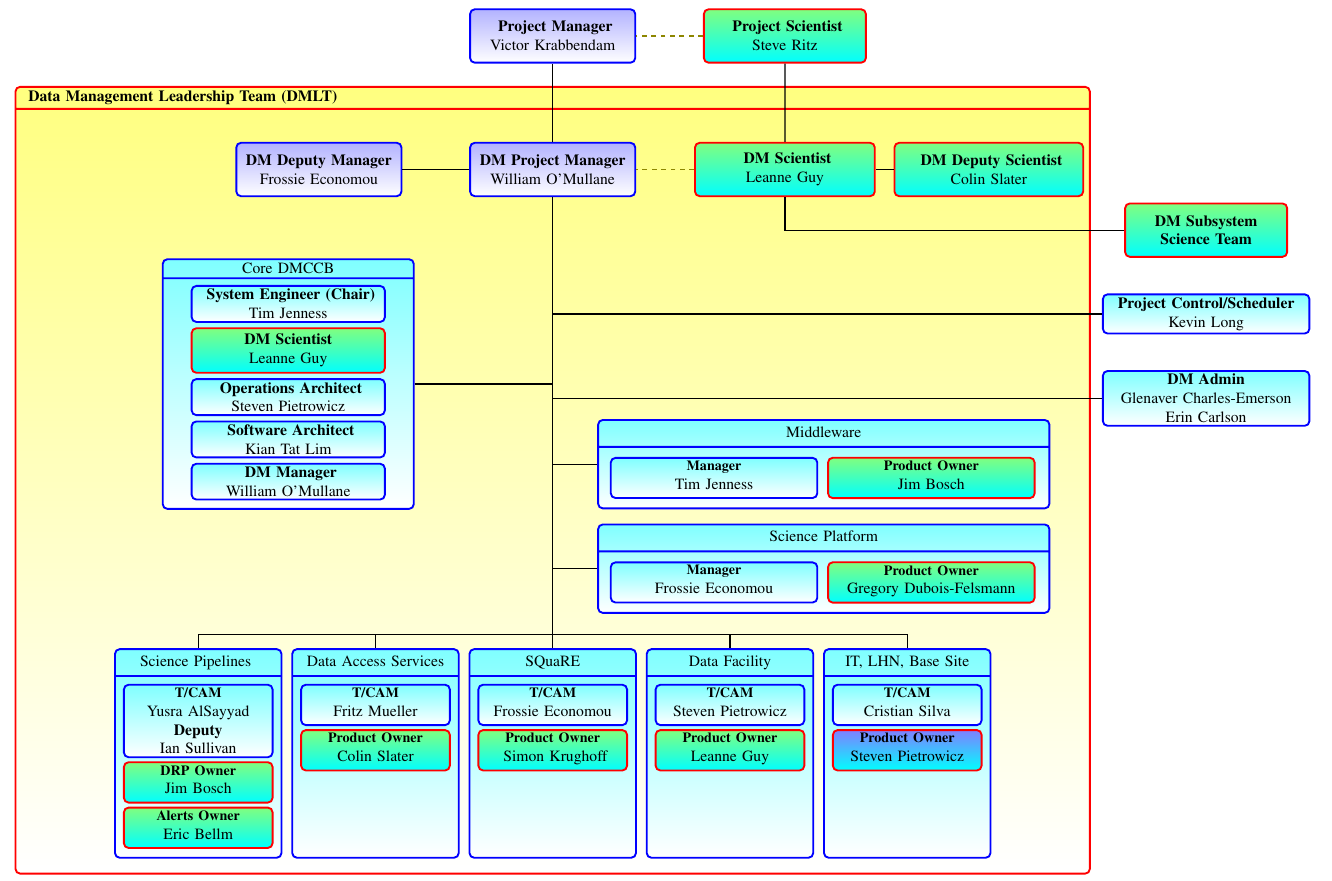
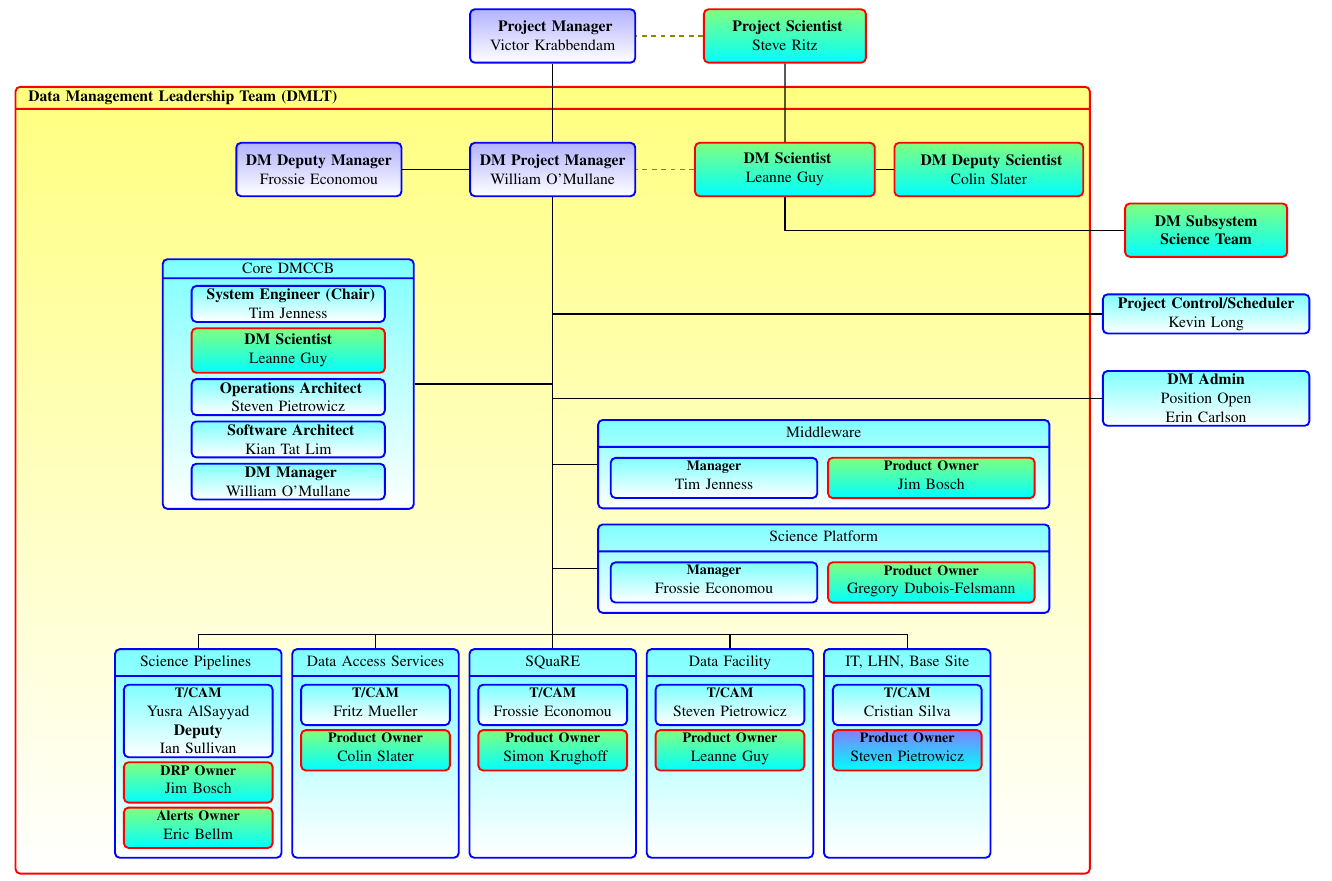
Before and after one commit to lsst-dm/images, a LaTeX document (DmOrg.tex): part of the page, cut so that both start at the same text. Compiled offline with pdfLaTeX.

Commit message:
fix DmOrg

```diff
--- a/DmOrg.tex
+++ b/DmOrg.tex
@@ -94,7 +94,7 @@ noheadfoot,marginparwidth=0pt,includemp=false ]{geometry}
 
     \node (pconp) [below=25mm of dmps] {};
     \node (pcon) [mbox, right=70mm of pconp , text width=45mm] {\textbf{Project Control/Scheduler }\\ Kevin Long};
-    \node (admin) [mbox, below=8mm of pcon, text width=45mm] {\textbf{DM Admin}\\ Glenaver Charles-Emerson\\ Erin Carlson};
+    \node (admin) [mbox, below=8mm of pcon, text width=45mm] {\textbf{DM Admin}\\ Position Open \\ Erin Carlson};
 
 
     %\node (al) [below=69mm of dmpm, text width=0mm]{};
```
Also changed, not shown: DmOrg.pdf.
